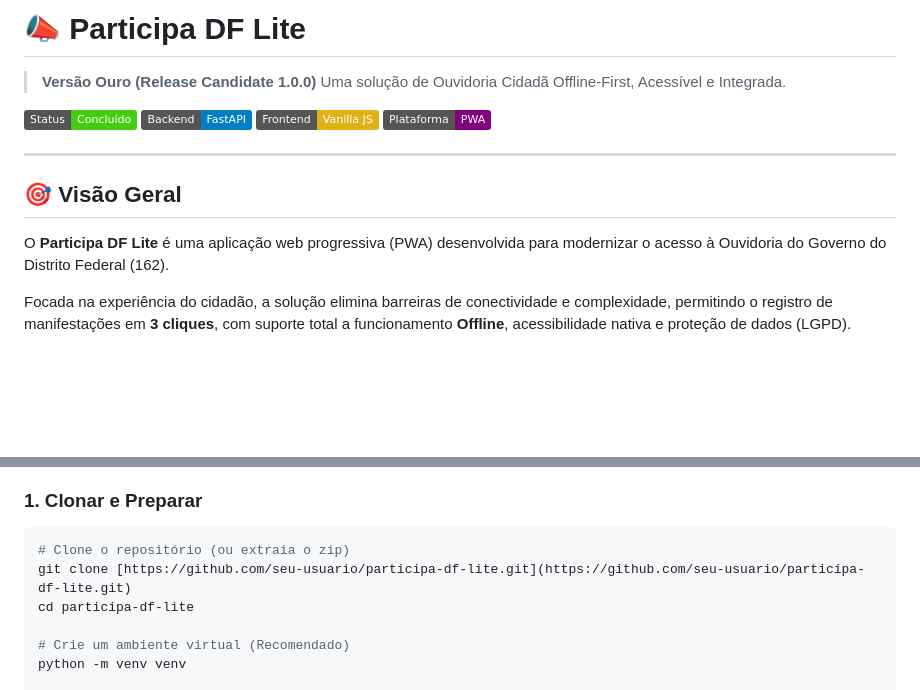
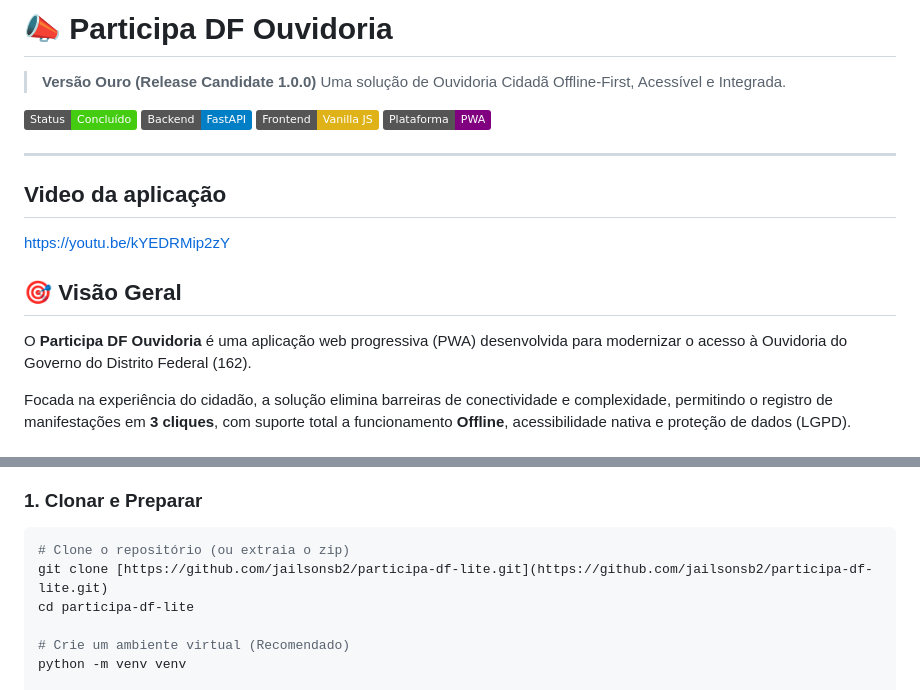
Before and after one commit to jailsonsb2/Participa-DF-Lite, a Markdown page: README.md, 2 parts joined by grey strips. Drawn GitHub-style; badges without logos; blank space fills up the shorter version.

Commit message:
Rename project to 'Participa DF Ouvidoria'
Updated project name and repository link in README.

````diff
--- a/README.md
+++ b/README.md
@@ -1,4 +1,4 @@
-# 📣 Participa DF Lite
+# 📣 Participa DF Ouvidoria
 
 > **Versão Ouro (Release Candidate 1.0.0)**
 > Uma solução de Ouvidoria Cidadã Offline-First, Acessível e Integrada.
@@ -10,9 +10,15 @@
 
 ---
 
+## Video da aplicação
+
+https://youtu.be/kYEDRMip2zY
+
+
+
 ## 🎯 Visão Geral
 
-O **Participa DF Lite** é uma aplicação web progressiva (PWA) desenvolvida para modernizar o acesso à Ouvidoria do Governo do Distrito Federal (162).
+O **Participa DF Ouvidoria** é uma aplicação web progressiva (PWA) desenvolvida para modernizar o acesso à Ouvidoria do Governo do Distrito Federal (162).
 
 Focada na experiência do cidadão, a solução elimina barreiras de conectividade e complexidade, permitindo o registro de manifestações em **3 cliques**, com suporte total a funcionamento **Offline**, acessibilidade nativa e proteção de dados (LGPD).
 
@@ -70,7 +76,7 @@ Siga os passos abaixo para rodar o projeto em ambiente local.
 
 ```bash
 # Clone o repositório (ou extraia o zip)
-git clone [https://github.com/seu-usuario/participa-df-lite.git](https://github.com/seu-usuario/participa-df-lite.git)
+git clone [https://github.com/jailsonsb2/participa-df-lite.git](https://github.com/jailsonsb2/participa-df-lite.git)
 cd participa-df-lite
 
 # Crie um ambiente virtual (Recomendado)
````
